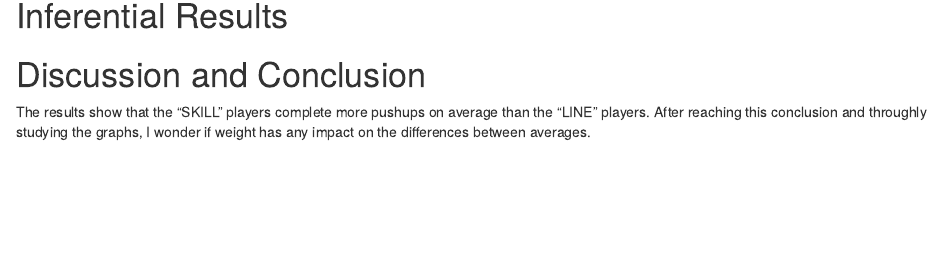
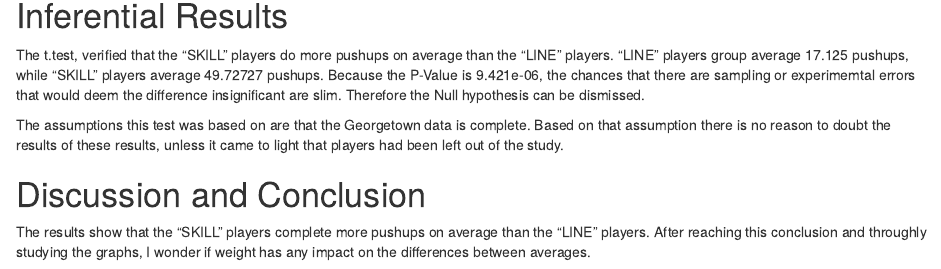
Before and after one commit to mmwitt/Push-Ups, an R Markdown document (DAR-Patterns in data.Rmd): the page in a window 1100 px wide, from 1740 px down. Rendered offline with R 4.5, knitr and Pandoc, with nearby package versions; some code elsewhere in the file could not run offline.

Commit message:
inferential write up

```diff
--- a/DAR-Patterns in data.Rmd
+++ b/DAR-Patterns in data.Rmd
@@ -91,7 +91,9 @@ t.test(pushups~position, data=pushups)
 
 # Inferential Results
 <!--State hypothesis clearly.  Make sure your discussion of the inferential test covers all the aspects that the test output produces, such as test statistic, p-value etc. Make a decision about the null hypothesis, explain the assumptions on which the selected test/procedure was based, and why the chosen procedure satisfys the assumptions and is appropriate to answer the research question!-->
+The t.test, verified that the "SKILL" players do more pushups on average than the "LINE" players. "LINE" players group average 17.125 pushups, while "SKILL" players average 49.72727 pushups. Because the P-Value is 9.421e-06, the chances that there are sampling or experimemtal errors that would deem the difference insignificant are slim. Therefore the Null hypothesis can be dismissed.
 
+The assumptions this test was based on are that the Georgetown data is complete. Based on that assumption there is no reason to doubt the results of these results, unless it came to light that players had been left out of the study.
 
 # Discussion and Conclusion
 <!--State your overall conclusion.  This is also a good place to mention other Research Questions that came to mind as you were carrying out this study.!-->
```
Also changed, not shown: DAR-Patterns_in_data.html.
